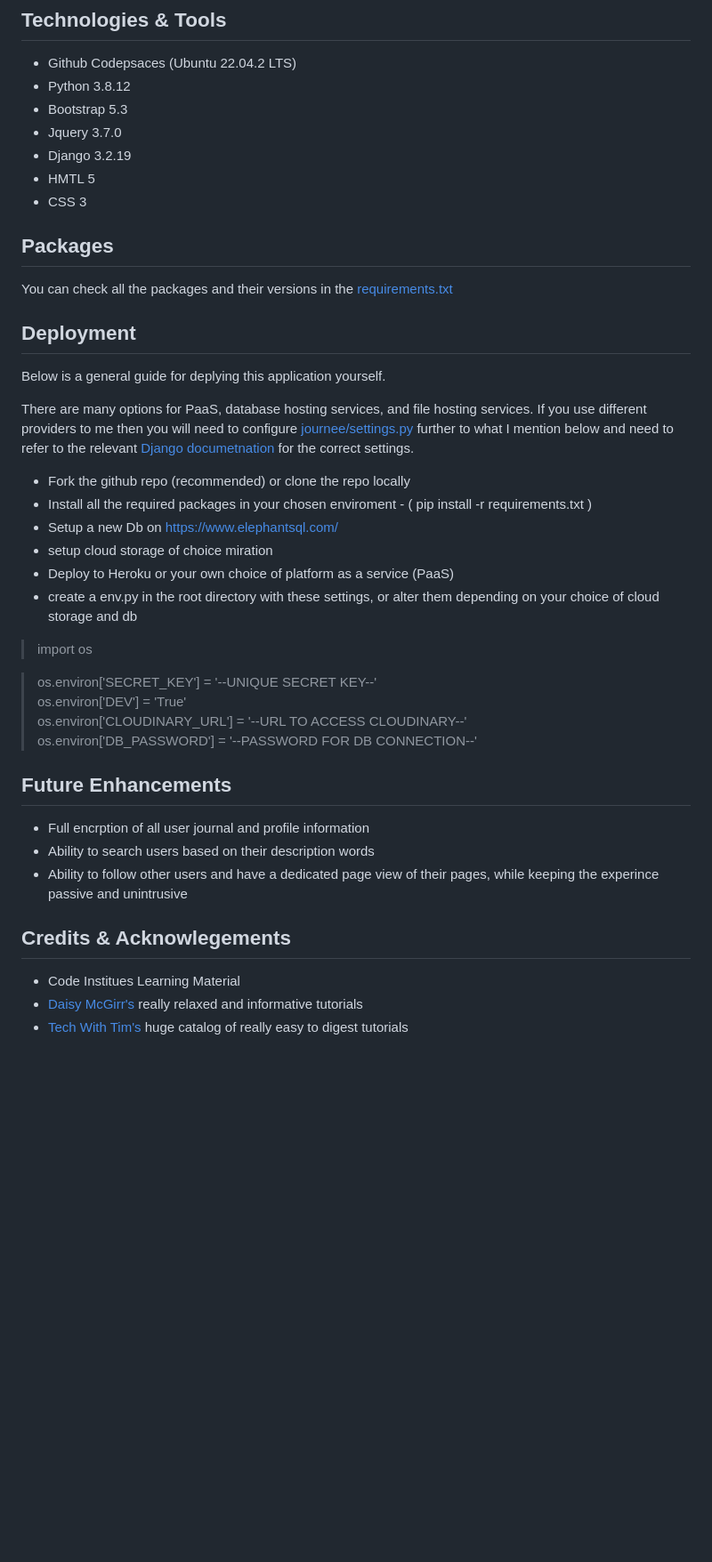
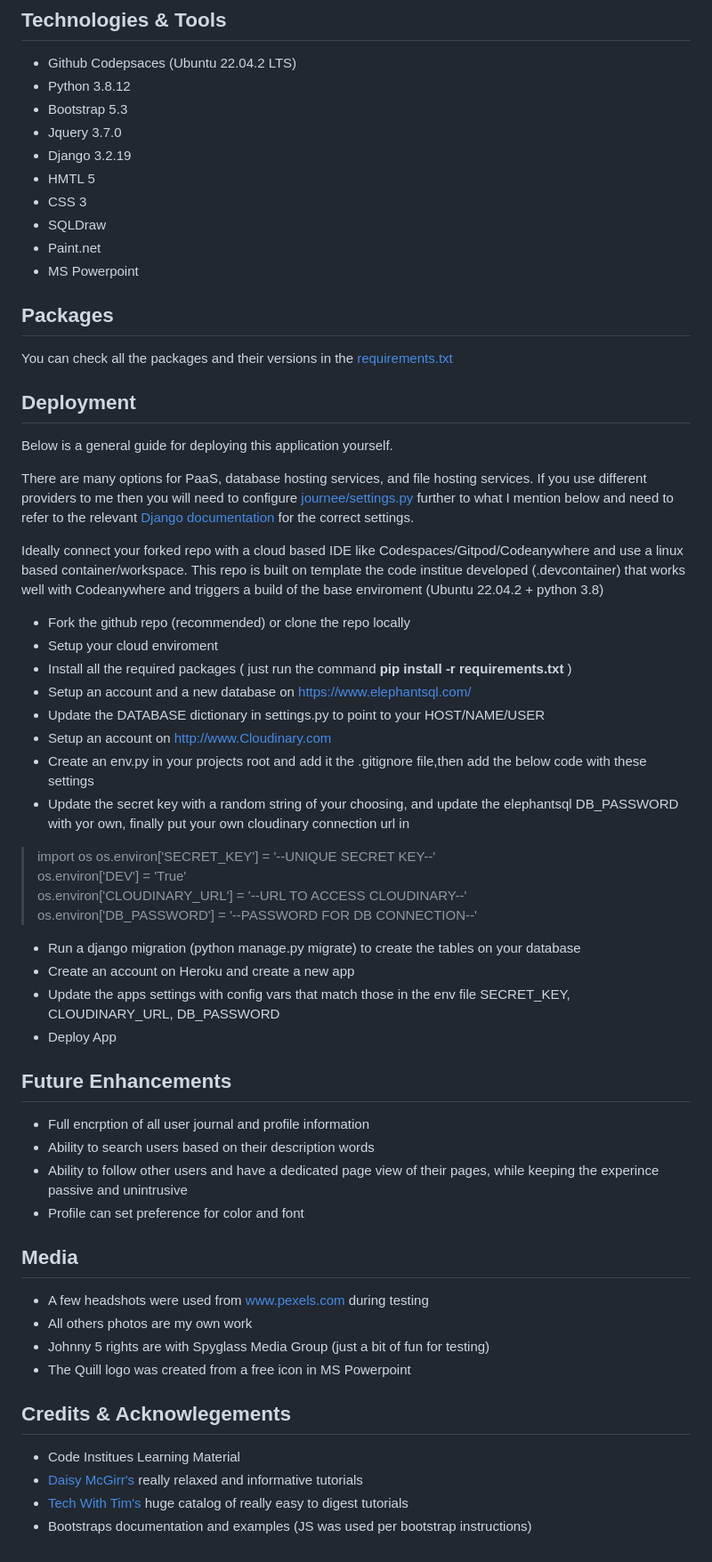
Before and after one commit to Will-Griffiths-Ireland/Journee, a Markdown page: README.md, the part around one of its changes. Shown at 89% size. Drawn GitHub-style; blank space fills up the shorter version.

Commit message:
Docs - Final Readme Update

```diff
--- a/README.md
+++ b/README.md
@@ -261,6 +265,9 @@ All details on testing can be found [here](TESTING.MD)
 * Django 3.2.19
 * HMTL 5
 * CSS 3
+* SQLDraw
+* Paint.net
+* MS Powerpoint
 
 ## Packages
 
@@ -268,24 +275,32 @@ You can check all the packages and their versions in the [requirements.txt](requ
 
 ## Deployment
 
-Below is a general guide for deplying this application yourself.
+Below is a general guide for deploying this application yourself.
 
-There are many options for PaaS, database hosting services, and file hosting services. If you use different providers to me then you will need to configure [journee/settings.py](journee/settings.py) further to what I mention below and need to refer to the relevant [Django documetnation](https://docs.djangoproject.com/en/3.2/) for the correct settings.
+There are many options for PaaS, database hosting services, and file hosting services. If you use different providers to me then you will need to configure [journee/settings.py](journee/settings.py) further to what I mention below and need to refer to the relevant [Django documentation](https://docs.djangoproject.com/en/3.2/) for the correct settings.
+
+Ideally connect your forked repo with a cloud based IDE like Codespaces/Gitpod/Codeanywhere and use a linux based container/workspace.
+This repo is built on template the code institue developed (.devcontainer) that works well with Codeanywhere and triggers a build of the base enviroment (Ubuntu 22.04.2 + python 3.8)
+
 
 * Fork the github repo (recommended) or clone the repo locally
-* Install all the required packages in your chosen enviroment - ( pip install -r requirements.txt )
-* Setup a new Db on https://www.elephantsql.com/
-* setup cloud storage of choice
-miration
-* Deploy to Heroku or your own choice of platform as a service (PaaS)
-* create a env.py in the root directory with these settings, or alter them depending on your choice of cloud storage and db
-
+* Setup your cloud enviroment
+* Install all the required packages ( just run the command __pip install -r requirements.txt__ )
+* Setup an account and a new database on https://www.elephantsql.com/
+* Update the DATABASE dictionary in settings.py to point to your HOST/NAME/USER
+* Setup an account on http://www.Cloudinary.com
+* Create an env.py in your projects root and add it the .gitignore file,then add the below code with these settings
+* Update the secret key with a random string of your choosing, and update the elephantsql DB_PASSWORD with yor own, finally put your own cloudinary connection url in
 >import os
-
 >os.environ['SECRET_KEY'] = '--UNIQUE SECRET KEY--'
 >os.environ['DEV'] = 'True'
 >os.environ['CLOUDINARY_URL'] = '--URL TO ACCESS CLOUDINARY--'
 >os.environ['DB_PASSWORD'] = '--PASSWORD FOR DB CONNECTION--'
+
+* Run a django migration (python manage.py migrate) to create the tables on your database
+* Create an account on Heroku and create a new app
+* Update the apps settings with config vars that match those in the env file SECRET_KEY, CLOUDINARY_URL, DB_PASSWORD
+* Deploy App
 
 
 
@@ -294,9 +309,19 @@ miration
 * Full encrption of all user journal and profile information
 * Ability to search users based on their description words
 * Ability to follow other users and have a dedicated page view of their pages, while keeping the experince passive and unintrusive
+* Profile can set preference for color and font
+
+## Media
+
+* A few headshots were used from www.pexels.com during testing
+* All others photos are my own work
+* Johnny 5 rights are with Spyglass Media Group (just a bit of fun for testing)
+* The Quill logo was created from a free icon in MS Powerpoint
+
 
 ## Credits & Acknowlegements
 
 * Code Institues Learning Material
 * [Daisy McGirr's](https://www.youtube.com/@IonaFrisbee) really relaxed and informative tutorials
 * [Tech With Tim's](https://www.youtube.com/@TechWithTim) huge catalog of really easy to digest tutorials
+* Bootstraps documentation and examples (JS was used per bootstrap instructions)
```
Also changed, not shown: other parts of README.md (+5 -1 lines).
